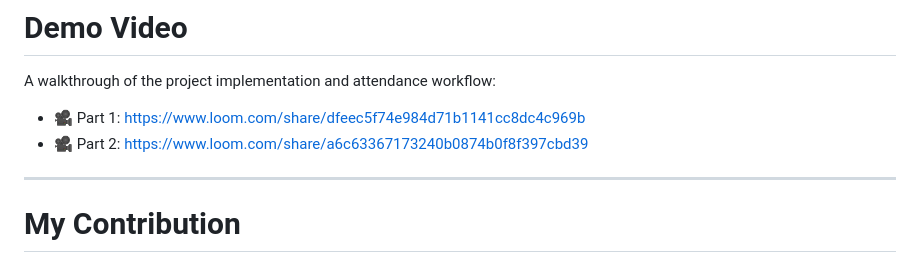
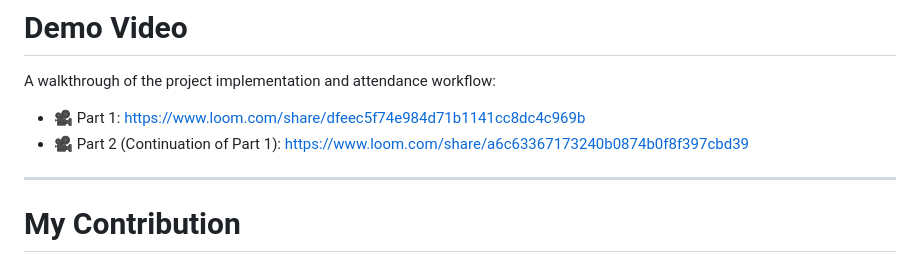
Before and after one commit to sirisgowda/aws-face-recognition-attendance-system, a Markdown page: README.md, the part around the change. GitHub-like rendering.

```diff
--- a/README.md
+++ b/README.md
@@ -225,7 +225,7 @@ python backend/attendance_system.py
 A walkthrough of the project implementation and attendance workflow:
 
 - 🎥 Part 1: https://www.loom.com/share/dfeec5f74e984d71b1141cc8dc4c969b
-- 🎥 Part 2: https://www.loom.com/share/a6c63367173240b0874b0f8f397cbd39
+- 🎥 Part 2 (Continuation of Part 1): https://www.loom.com/share/a6c63367173240b0874b0f8f397cbd39
 ---
 
 # My Contribution
```
